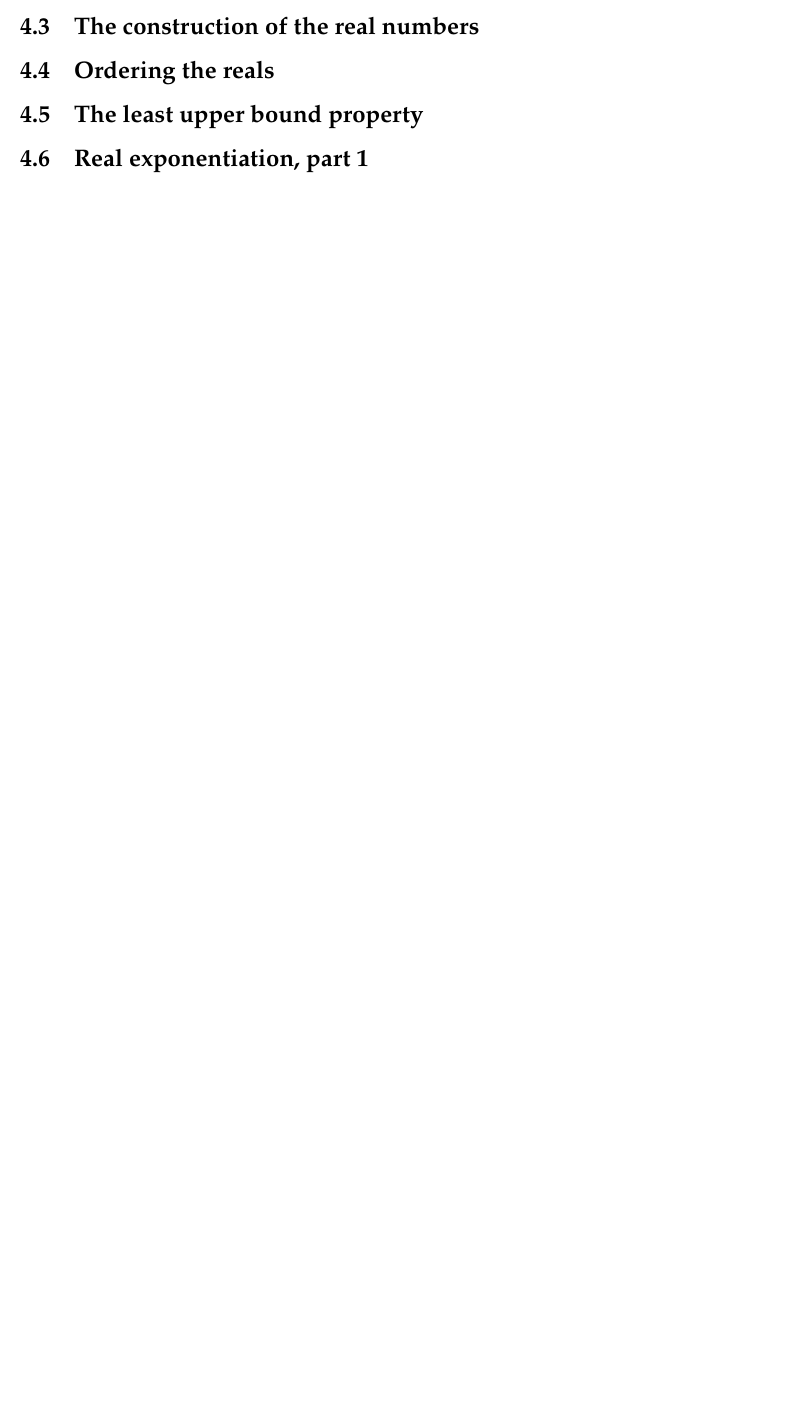
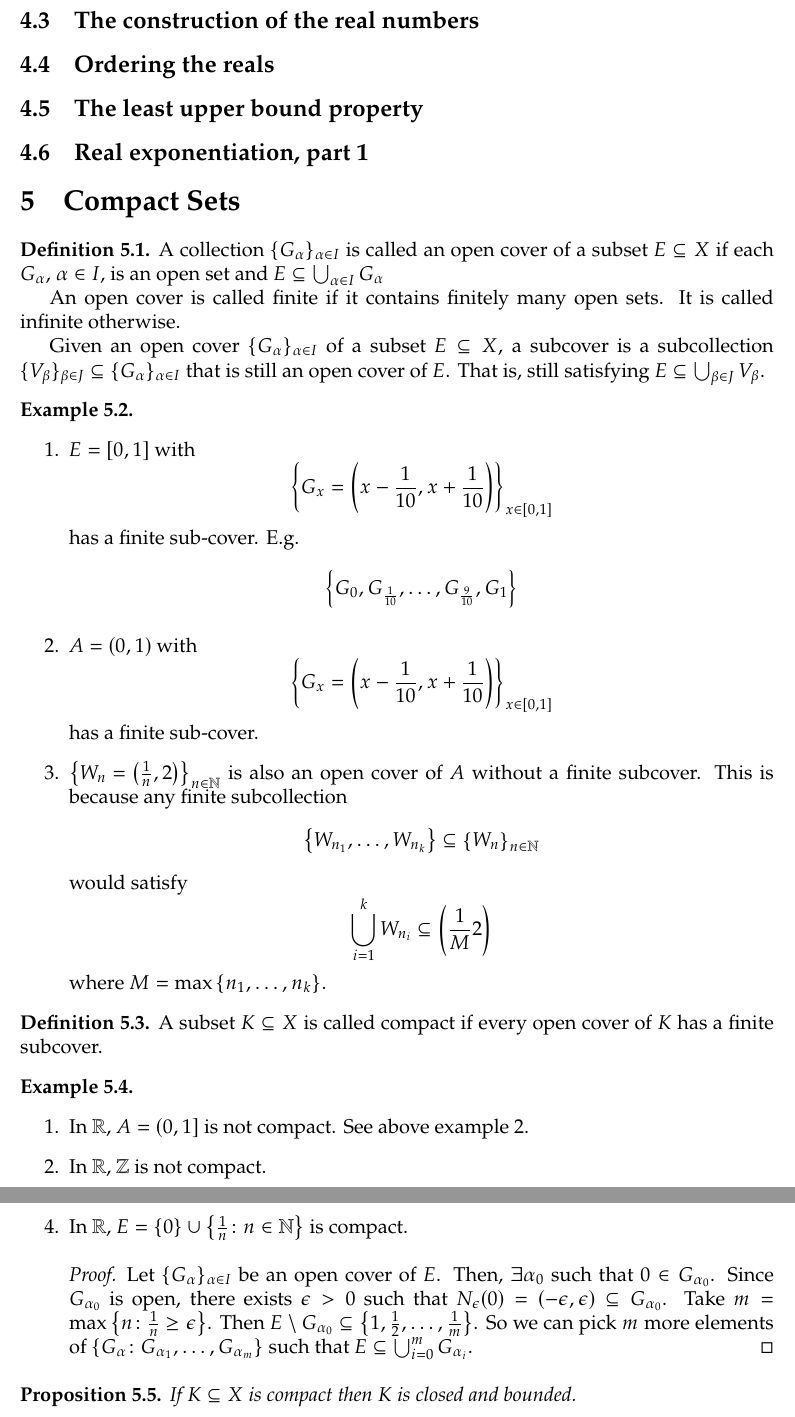
Before and after one commit to franklinshe/school, a LaTeX document (math255/textbook/tao.tex): part of page 17 of 17 before the commit and two parts of pages 18 and 19 of 19 after it, the two joined at a grey line, cut so that both start at the same text, the shorter picture padded with empty space. Compiled offline with pdfLaTeX.

Commit message:
tao notes (defunct)

```diff
--- a/math255/textbook/tao.tex
+++ b/math255/textbook/tao.tex
@@ -970,4 +970,57 @@ This proposition needs to following lemma to be proved.
 \subsection{Ordering the reals}
 \subsection{The least upper bound property}
 \subsection{Real exponentiation, part 1}
+
+\section{Compact Sets}
+
+\begin{definition}
+    A collection $\{G_\alpha\}_{\alpha \in I}$ is called an open cover of a subset $E\subseteq X$ if each $G_\alpha$, $\alpha \in I$, is an open set and $E \subseteq \bigcup_{\alpha \in I} G_\alpha$
+
+    An open cover is called finite if it contains finitely many open sets.
+    It is called infinite otherwise.
+
+    Given an open cover $\{G_\alpha\}_{\alpha \in I}$ of a subset $E\subseteq X$, a subcover is a subcollection
+    $\{V_\beta\}_{\beta \in J} \subseteq \{G_\alpha\}_{\alpha \in I}$ that is still an open cover of $E$.
+    That is, still satisfying $E \subseteq \bigcup_{\beta \in J} V_\beta$.
+\end{definition}
+\begin{example}
+    \hfill
+    \begin{enumerate}
+        \item $E = [0, 1]$ with
+            $$\left\{G_x = \left(x - \frac{1}{10}, x + \frac{1}{10}\right)\right\}_{x \in [0, 1]}$$ has a finite sub-cover. E.g.
+            $$\left\{G_0, G_{\frac{1}{10}}, \ldots, G_{\frac{9}{10}}, G_1\right\}$$
+        \item $A = (0, 1)$ with
+            $$\left\{G_x = \left(x - \frac{1}{10}, x + \frac{1}{10}\right)\right\}_{x \in [0, 1]}$$ has a finite sub-cover.
+        \item $\left\{W_n = \left(\frac{1}{n}, 2\right)\right\}_{n \in \mathbb{N}}$ is also an open cover of $A$ without a finite subcover. This is because any finite subcollection
+            $$\left\{W_{n_1}, \ldots, W_{n_k}\right\} \subseteq \left\{W_n\right\}_{n \in \mathbb{N}}$$
+            would satisfy
+            $$\bigcup_{i=1}^k W_{n_i} \subseteq \left(\frac{1}{M} 2\right)$$
+            where $M = \max\left\{n_1, \ldots, n_k\right\}$.
+    \end{enumerate}
+\end{example}
+\begin{definition}
+    A subset $K \subseteq X$ is called compact if every open cover of $K$ has a finite subcover.
+\end{definition}
+\begin{example}
+    \hfill
+    \begin{enumerate}
+        \item In $\mathbb{R}$, $A = (0, 1]$ is not compact. See above example 2.
+        \item In $\mathbb{R}$, $\mathbb{Z}$ is not compact.
+        \item Every finite set in $X$ is compact.
+        \item In $\mathbb{R}$, $E = \{0\} \cup \left\{\frac{1}{n} \colon n \in \mathbb{N}\right\}$ is compact.
+            \begin{proof}
+                Let $\{G_\alpha\}_{\alpha \in I}$ be an open cover of $E$.
+                Then, $\exists \alpha_0$ such that $0 \in G_{\alpha_0}$.
+                Since $G_{\alpha_0}$ is open, there exists $\epsilon >0$ such that $N_\epsilon(0) = (-\epsilon, \epsilon) \subseteq G_{\alpha_0}$.
+                Take $m = \max\left\{n \colon \frac{1}{n} \geq \epsilon\right\}$.
+                Then $E \setminus G_{\alpha_0} \subseteq \left\{1, \frac{1}{2}, \ldots, \frac{1}{m}\right\}$.
+                So we can pick $m$ more elements of $\{G_\alpha \colon G_{\alpha_1}, \ldots, G_{\alpha_m}\}$ such that
+                $E \subseteq \bigcup_{i=0}^m G_{\alpha_i}$.
+            \end{proof}
+    \end{enumerate}
+\end{example}
+\begin{proposition}
+    If $K \subseteq X$ is compact then $K$ is closed and bounded.
+\end{proposition}
+
 \end{document}
```
Also changed, not shown: math255/textbook/tao.pdf.
